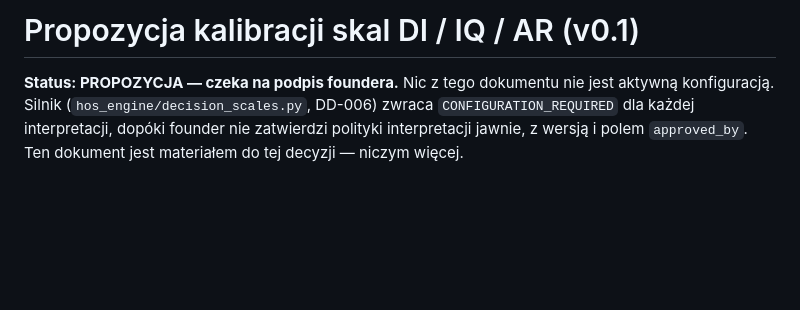
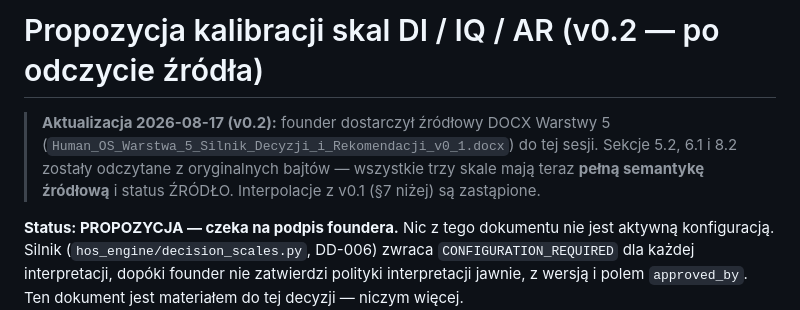
Before and after one commit to dudsi101-svg/Human-os, a Markdown page: docs/DI_IQ_AR_CALIBRATION_PROPOSAL.md, the part around one of its changes. GitHub-like rendering; blank space fills up the shorter version.

```diff
--- a/docs/DI_IQ_AR_CALIBRATION_PROPOSAL.md
+++ b/docs/DI_IQ_AR_CALIBRATION_PROPOSAL.md
@@ -1,4 +1,10 @@
-# Propozycja kalibracji skal DI / IQ / AR (v0.1)
+# Propozycja kalibracji skal DI / IQ / AR (v0.2 — po odczycie źródła)
+
+> **Aktualizacja 2026-08-17 (v0.2):** founder dostarczył źródłowy DOCX
+> Warstwy 5 (`Human_OS_Warstwa_5_Silnik_Decyzji_i_Rekomendacji_v0_1.docx`)
+> do tej sesji. Sekcje 5.2, 6.1 i 8.2 zostały odczytane z oryginalnych
+> bajtów — wszystkie trzy skale mają teraz **pełną semantykę źródłową**
+> i status ŹRÓDŁO. Interpolacje z v0.1 (§7 niżej) są zastąpione.
 
 **Status: PROPOZYCJA — czeka na podpis foundera.**
 Nic z tego dokumentu nie jest aktywną konfiguracją. Silnik
```
Also changed, not shown: other parts of docs/DI_IQ_AR_CALIBRATION_PROPOSAL.md (+102 -48 lines), docs/DEFERRED_DECISIONS.md (+7 -0 lines), docs/LAYER_5_DECISION_ENGINE_DIGEST.md (+9 -0 lines).
